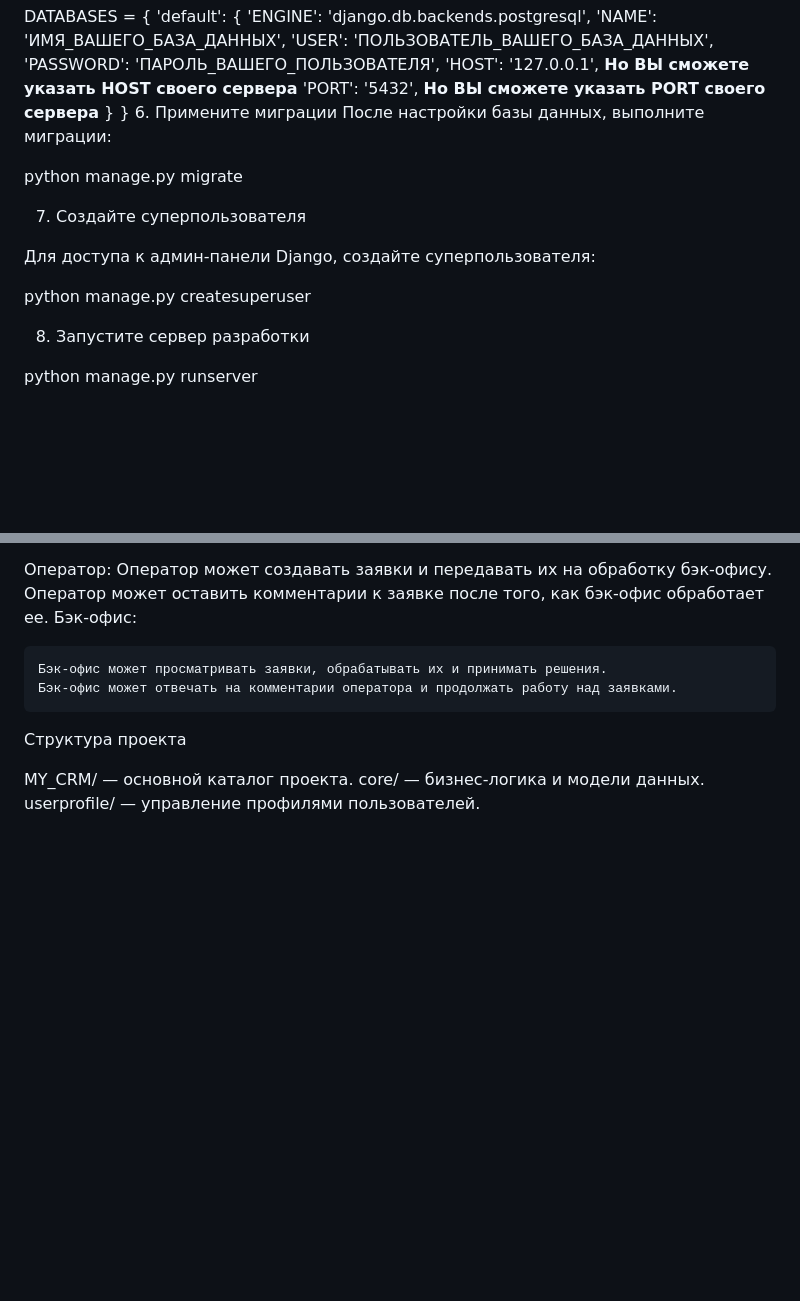
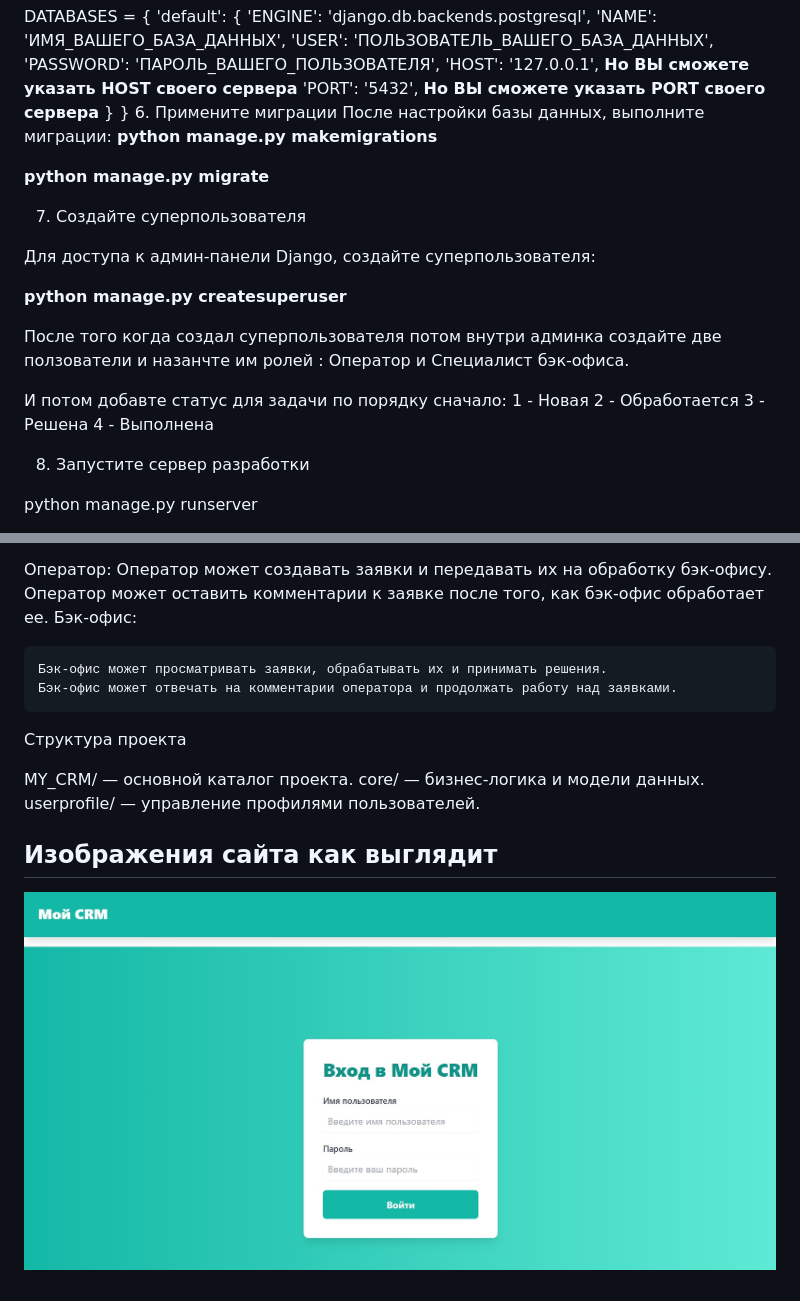
Before and after one commit to Sohibnazar/CRM, a Markdown page: README.md, 2 parts joined by grey strips. Rendered like a GitHub page; pictures changed too: images/template.jpg (added); blank space fills up the shorter version.

```diff
--- a/README.md
+++ b/README.md
@@ -69,14 +69,25 @@ DATABASES = {
 }
 6. Примените миграции
 После настройки базы данных, выполните миграции:
+**python manage.py makemigrations**
 
-python manage.py migrate
+**python manage.py migrate**
 
 7. Создайте суперпользователя
 
 Для доступа к админ-панели Django, создайте суперпользователя:
 
-python manage.py createsuperuser
+**python manage.py createsuperuser**
+
+
+После того когда создал  суперпользователя потом внутри админка создайте две ползователи и назанчте им   ролей : Оператор  и Специалист бэк-офиса.
+
+И потом  добавте статус для задачи по порядку сначало:
+1 - Новая
+2 - Обработается
+3 - Решена
+4 - Выполнена
+
 
 8. Запустите сервер разработки
 
@@ -98,3 +109,7 @@ python manage.py runserver
 MY_CRM/ — основной каталог проекта.
 core/ — бизнес-логика и модели данных.
 userprofile/ — управление профилями пользователей.
+
+## Изображения сайта как выглядит
+
+![Шаблон](images/template.jpg)
```
Also changed, not shown: 5 other files.
